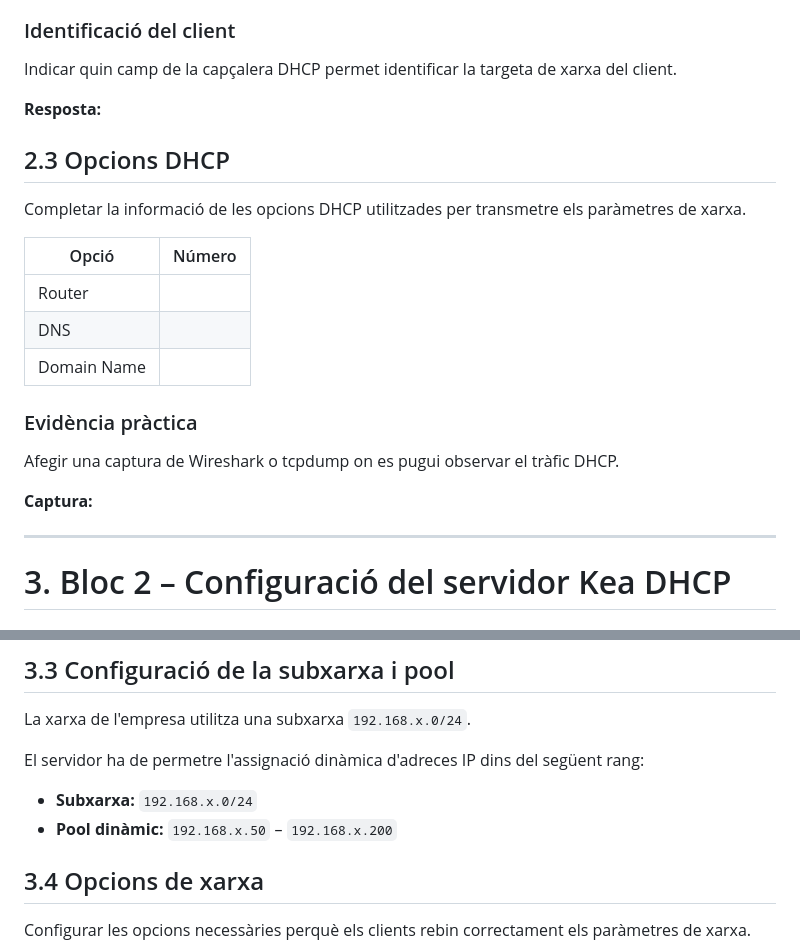
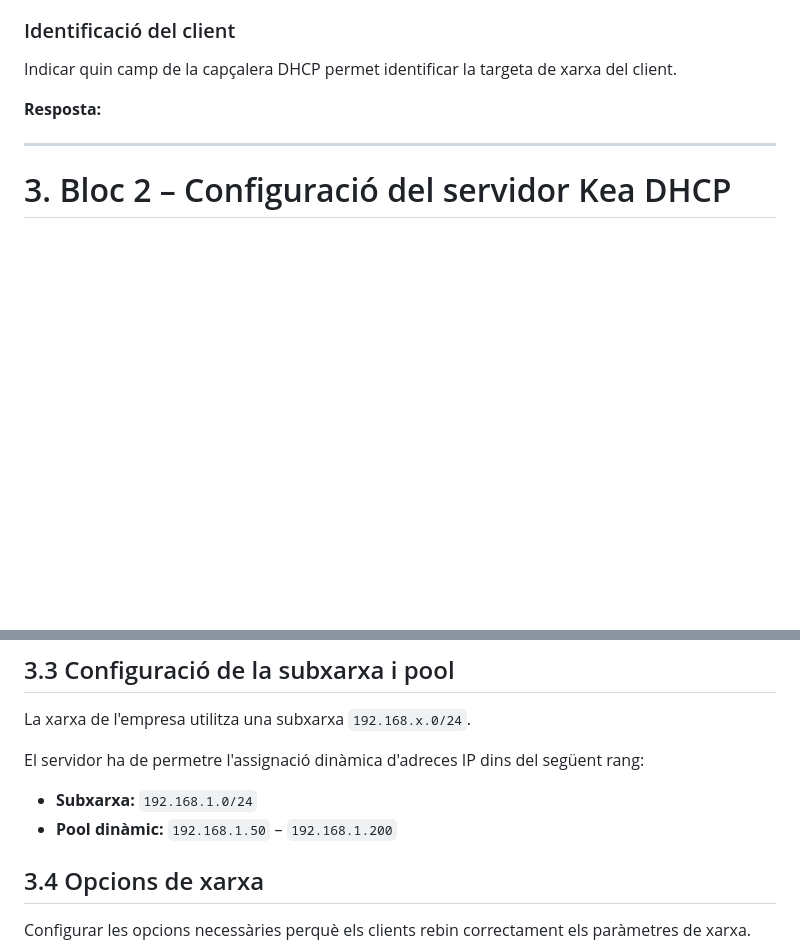
Before and after one commit to Bigotillos10/Serveis-en-Xarxa, a Markdown page: M0227_RA1_Biel_Clave/M0227_RA1_Biel_Clave.md, 2 parts joined by grey strips. Rendered like a GitHub page; blank space fills up the shorter version.

Commit message:
primera fase

```diff
--- a/M0227_RA1_Biel_Clave/M0227_RA1_Biel_Clave.md
+++ b/M0227_RA1_Biel_Clave/M0227_RA1_Biel_Clave.md
@@ -46,21 +46,6 @@ Indicar quin camp de la capçalera DHCP permet identificar la targeta de xarxa d
 
 **Resposta:**
 
-## 2.3 Opcions DHCP
-
-Completar la informació de les opcions DHCP utilitzades per transmetre els paràmetres de xarxa.
-
-| Opció | Número |
-|---|---|
-| Router | |
-| DNS | |
-| Domain Name | |
-
-### Evidència pràctica
-
-Afegir una captura de Wireshark o tcpdump on es pugui observar el tràfic DHCP.
-
-**Captura:**
 
 ---
 
@@ -87,8 +72,8 @@ La xarxa de l'empresa utilitza una subxarxa `192.168.x.0/24`.
 
 El servidor ha de permetre l'assignació dinàmica d'adreces IP dins del següent rang:
 
-- **Subxarxa:** `192.168.x.0/24`
-- **Pool dinàmic:** `192.168.x.50` – `192.168.x.200`
+- **Subxarxa:** `192.168.1.0/24`
+- **Pool dinàmic:** `192.168.1.50` – `192.168.1.200`
 
 ## 3.4 Opcions de xarxa
 
```
Also changed, not shown: other parts of M0227_RA1_Biel_Clave/M0227_RA1_Biel_Clave.md (+4 -0 lines), M0227_RA1_Biel_Clave/img/Captura 1.png (added), M0227_RA1_Biel_Clave/img/Captura 2.png (added), M0227_RA1_Biel_Clave/img/Captura 3.png (added), M0227_RA1_Biel_Clave/img/Captura 4.png (added), M0227_RA1_Biel_Clave/img/Captura 5.png (added), M0227_RA1_Biel_Clave/img/Captura 6.png (added).
